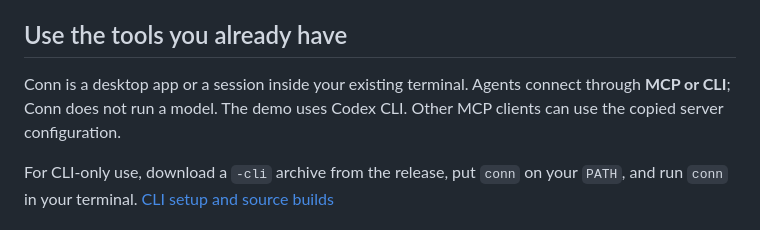
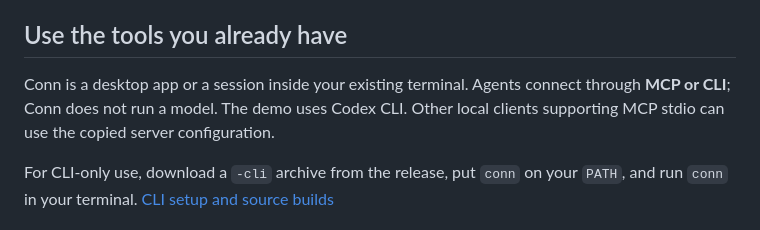
Before and after one commit to eggp-dev/conn, a Markdown page: README.md, the part around the change. GitHub-like rendering.

Commit message:
Clarify agent onboarding labels and supported clients (#13)

```diff
--- a/README.md
+++ b/README.md
@@ -47,7 +47,7 @@ Taking control stops further agent input; it does not cancel a command already r
 
 ## Use the tools you already have
 
-Conn is a desktop app or a session inside your existing terminal. Agents connect through **MCP or CLI**; Conn does not run a model. The demo uses Codex CLI. Other MCP clients can use the copied server configuration.
+Conn is a desktop app or a session inside your existing terminal. Agents connect through **MCP or CLI**; Conn does not run a model. The demo uses Codex CLI. Other local clients supporting MCP stdio can use the copied server configuration.
 
 For CLI-only use, download a `-cli` archive from the release, put `conn` on your `PATH`, and run `conn` in your terminal. [CLI setup and source builds](docs/getting-started.md)
 
```
Also changed, not shown: README.ko.md (+2 -2 lines).
